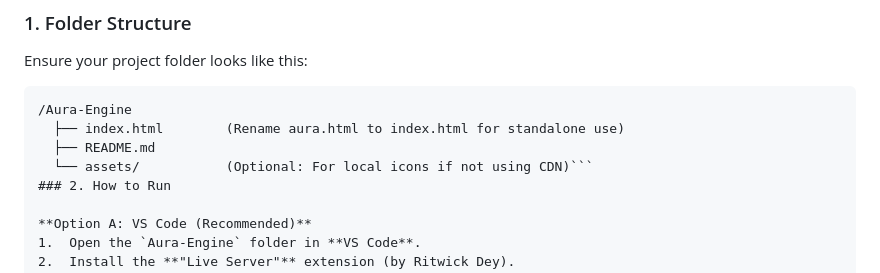
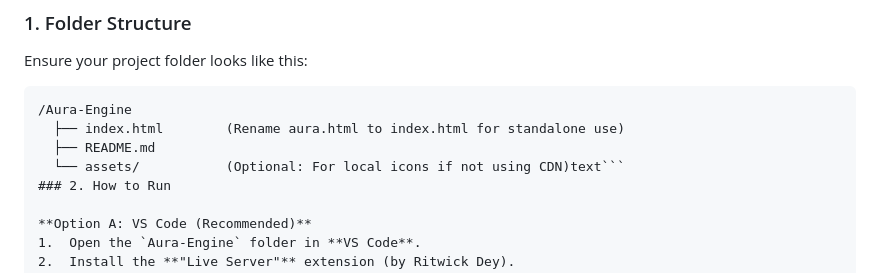
Before and after one commit to VertexCreative/Aura, a Markdown page: README.md, the part around the change. Rendered like a GitHub page.

Commit message:
Correct README.md formatting for assets section
Fix formatting in README.md for assets section

````diff
--- a/README.md
+++ b/README.md
@@ -42,7 +42,7 @@ Ensure your project folder looks like this:
 /Aura-Engine
   ├── index.html        (Rename aura.html to index.html for standalone use)
   ├── README.md
-  └── assets/           (Optional: For local icons if not using CDN)```
+  └── assets/           (Optional: For local icons if not using CDN)text```
 ### 2. How to Run
 
 **Option A: VS Code (Recommended)**
````
